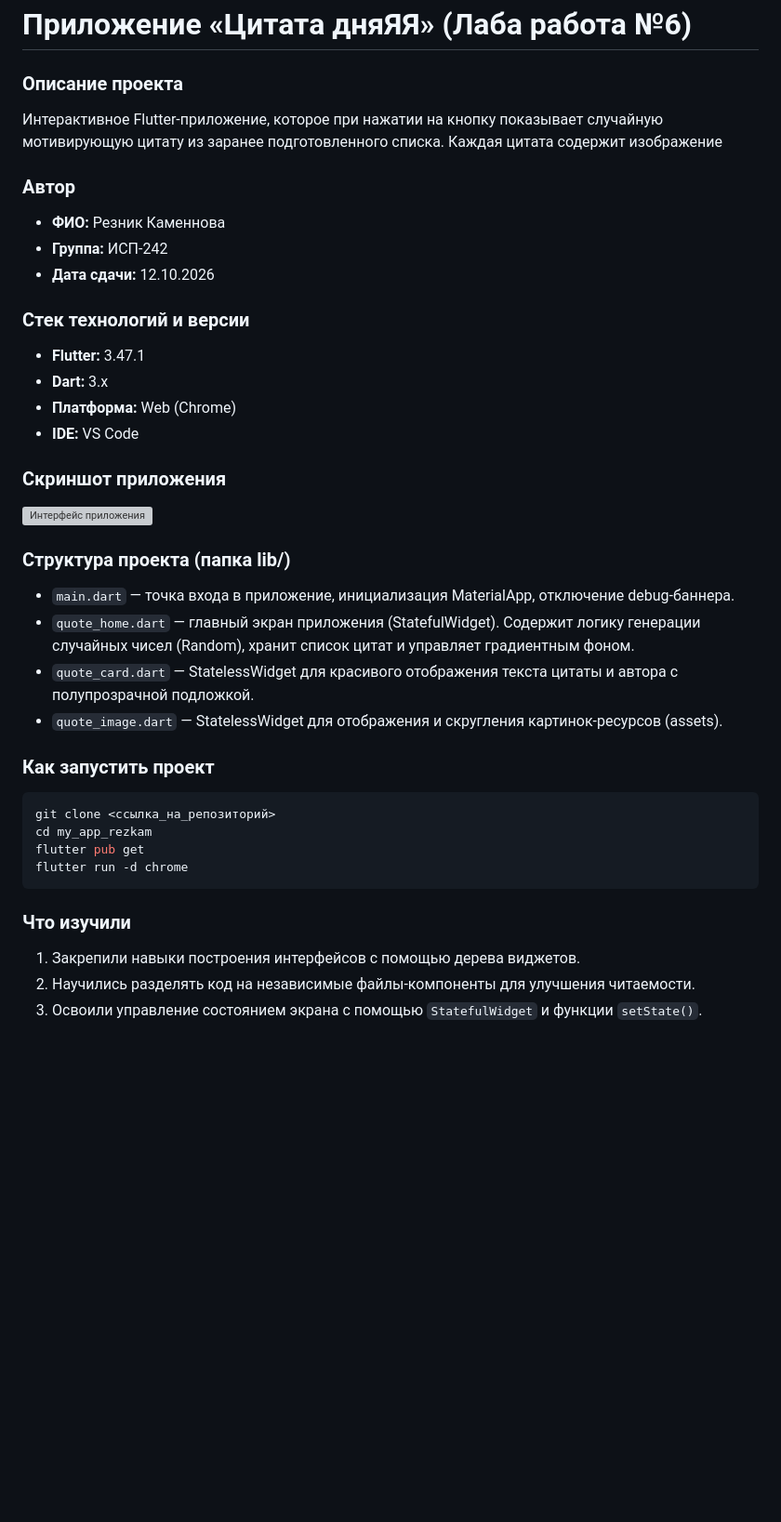
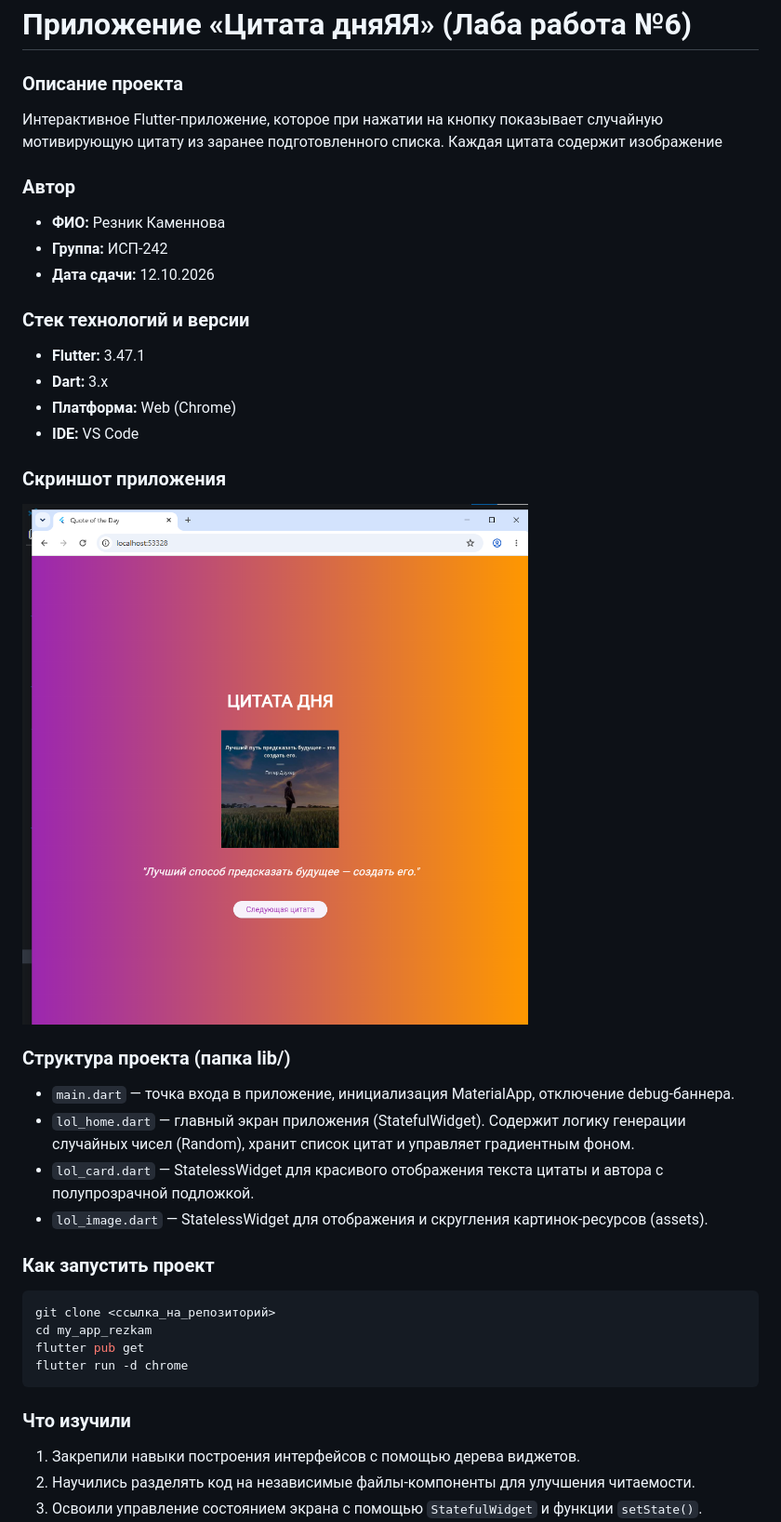
Before and after one commit to Anzhela2014/lab6mob, a Markdown page: README.md, the part around the change. Shown: that part at 93% size. GitHub-like rendering; pictures changed too: img/img/step6_Резкам.png (added); blank space fills up the shorter version; grey boxes are pictures that could not be loaded.

Commit message:
Add README with description, screenshots and answers

````diff
--- a/README.md
+++ b/README.md
@@ -1,29 +1,35 @@
 # Приложение «Цитата дняЯЯ» (Лабa работа №6)
 
 ### Описание проекта
+
 Интерактивное Flutter-приложение, которое при нажатии на кнопку показывает случайную мотивирующую цитату из заранее подготовленного списка. Каждая цитата содержит изображение
 
 ### Автор
-* **ФИО:** Резник Каменнова
-* **Группа:** ИСП-242
-* **Дата сдачи:** 12.10.2026
+
+- **ФИО:** Резник Каменнова
+- **Группа:** ИСП-242
+- **Дата сдачи:** 12.10.2026
 
 ### Стек технологий и версии
-* **Flutter:** 3.47.1
-* **Dart:** 3.x
-* **Платформа:** Web (Chrome)
-* **IDE:** VS Code
+
+- **Flutter:** 3.47.1
+- **Dart:** 3.x
+- **Платформа:** Web (Chrome)
+- **IDE:** VS Code
 
 ### Скриншот приложения
-![Интерфейс приложения](img/step6_Резкам.png)
+
+![Интерфейс приложения](img/img/step6_Резкам.png)
 
 ### Структура проекта (папка lib/)
-* `main.dart` — точка входа в приложение, инициализация MaterialApp, отключение debug-баннера.
-* `quote_home.dart` — главный экран приложения (StatefulWidget). Содержит логику генерации случайных чисел (Random), хранит список цитат и управляет градиентным фоном.
-* `quote_card.dart` — StatelessWidget для красивого отображения текста цитаты и автора с полупрозрачной подложкой.
-* `quote_image.dart` — StatelessWidget для отображения и скругления картинок-ресурсов (assets).
+
+- `main.dart` — точка входа в приложение, инициализация MaterialApp, отключение debug-баннера.
+- `lol_home.dart` — главный экран приложения (StatefulWidget). Содержит логику генерации случайных чисел (Random), хранит список цитат и управляет градиентным фоном.
+- `lol_card.dart` — StatelessWidget для красивого отображения текста цитаты и автора с полупрозрачной подложкой.
+- `lol_image.dart` — StatelessWidget для отображения и скругления картинок-ресурсов (assets).
 
 ### Как запустить проект
+
 ```bash
 git clone <ссылка_на_репозиторий>
 cd my_app_rezkam
@@ -32,6 +38,7 @@ flutter run -d chrome
 ```
 
 ### Что изучили
+
 1. Закрепили навыки построения интерфейсов с помощью дерева виджетов.
 2. Научились разделять код на независимые файлы-компоненты для улучшения читаемости.
 3. Освоили управление состоянием экрана с помощью `StatefulWidget` и функции `setState()`.
````
Also changed, not shown: 1 other file.
